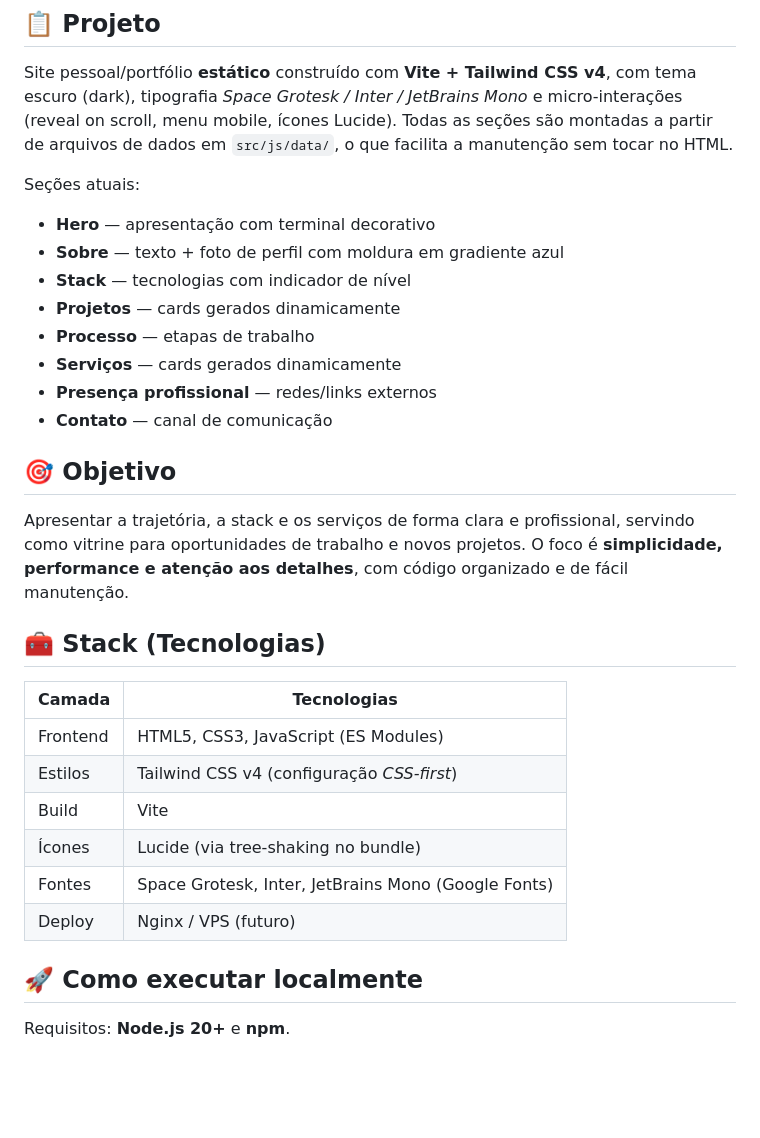
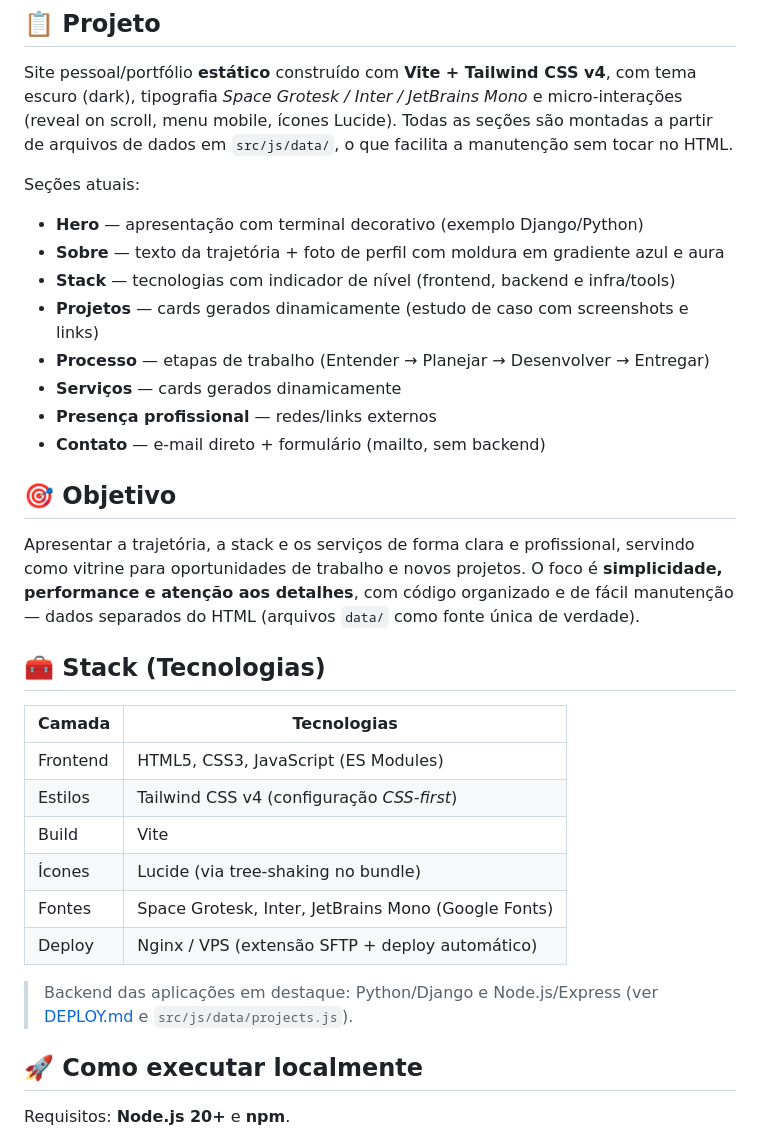
Before and after one commit to jmattosinfo/jmattos-site, a Markdown page: README.md, the part around one of its changes. Drawn GitHub-style; blank space fills up the shorter version.

```diff
--- a/README.md
+++ b/README.md
@@ -10,18 +15,18 @@ Site pessoal/portfólio **estático** construído com **Vite + Tailwind CSS v4**
 
 Seções atuais:
 
-- **Hero** — apresentação com terminal decorativo
-- **Sobre** — texto + foto de perfil com moldura em gradiente azul
-- **Stack** — tecnologias com indicador de nível
-- **Projetos** — cards gerados dinamicamente
-- **Processo** — etapas de trabalho
+- **Hero** — apresentação com terminal decorativo (exemplo Django/Python)
+- **Sobre** — texto da trajetória + foto de perfil com moldura em gradiente azul e aura
+- **Stack** — tecnologias com indicador de nível (frontend, backend e infra/tools)
+- **Projetos** — cards gerados dinamicamente (estudo de caso com screenshots e links)
+- **Processo** — etapas de trabalho (Entender → Planejar → Desenvolver → Entregar)
 - **Serviços** — cards gerados dinamicamente
 - **Presença profissional** — redes/links externos
-- **Contato** — canal de comunicação
+- **Contato** — e-mail direto + formulário (mailto, sem backend)
 
 ## 🎯 Objetivo
 
-Apresentar a trajetória, a stack e os serviços de forma clara e profissional, servindo como vitrine para oportunidades de trabalho e novos projetos. O foco é **simplicidade, performance e atenção aos detalhes**, com código organizado e de fácil manutenção.
+Apresentar a trajetória, a stack e os serviços de forma clara e profissional, servindo como vitrine para oportunidades de trabalho e novos projetos. O foco é **simplicidade, performance e atenção aos detalhes**, com código organizado e de fácil manutenção — dados separados do HTML (arquivos `data/` como fonte única de verdade).
 
 ## 🧰 Stack (Tecnologias)
 
@@ -32,7 +37,9 @@ Apresentar a trajetória, a stack e os serviços de forma clara e profissional,
 | Build     | Vite                                                    |
 | Ícones    | Lucide (via tree-shaking no bundle)                     |
 | Fontes    | Space Grotesk, Inter, JetBrains Mono (Google Fonts)     |
-| Deploy    | Nginx / VPS (futuro)                                    |
+| Deploy    | Nginx / VPS (extensão SFTP + deploy automático)         |
+
+> Backend das aplicações em destaque: Python/Django e Node.js/Express (ver [DEPLOY.md](DEPLOY.md) e `src/js/data/projects.js`).
 
 ## 🚀 Como executar localmente
 
```
Also changed, not shown: other parts of README.md (+24 -14 lines), DEPLOY.md (+253 -166 lines).
